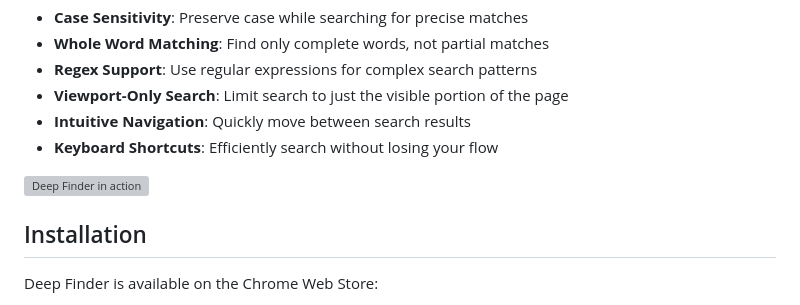
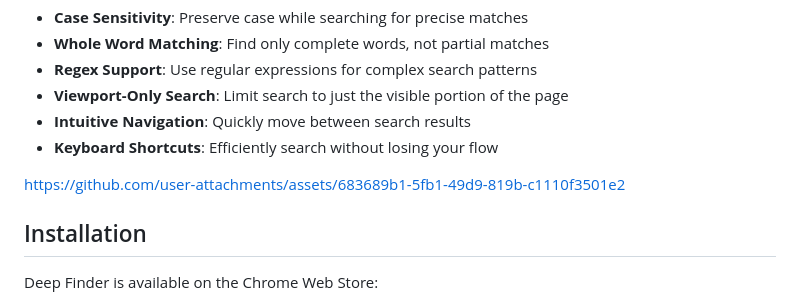
Before and after one commit to emekaorji/deep-finder, a Markdown page: README.md, the part around the change. Drawn GitHub-style; grey boxes are pictures that could not be loaded.

```diff
--- a/README.md
+++ b/README.md
@@ -25,7 +25,10 @@ Deep Finder provides an advanced set of search capabilities that go well beyond
 - **Intuitive Navigation**: Quickly move between search results
 - **Keyboard Shortcuts**: Efficiently search without losing your flow
 
-![Deep Finder in action](https://res.cloudinary.com/coderabbi/video/upload/v1744135405/deep-finder/deep-finder-demo-final_adcmp4.mp4)
+
+https://github.com/user-attachments/assets/683689b1-5fb1-49d9-819b-c1110f3501e2
+
+
 
 ## Installation
 
```
